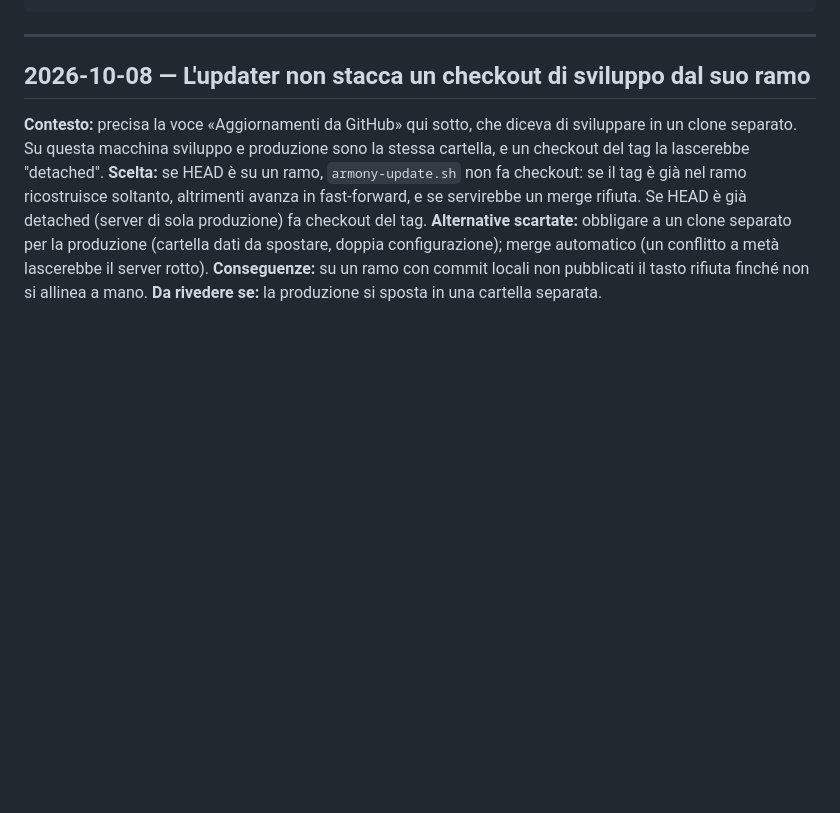
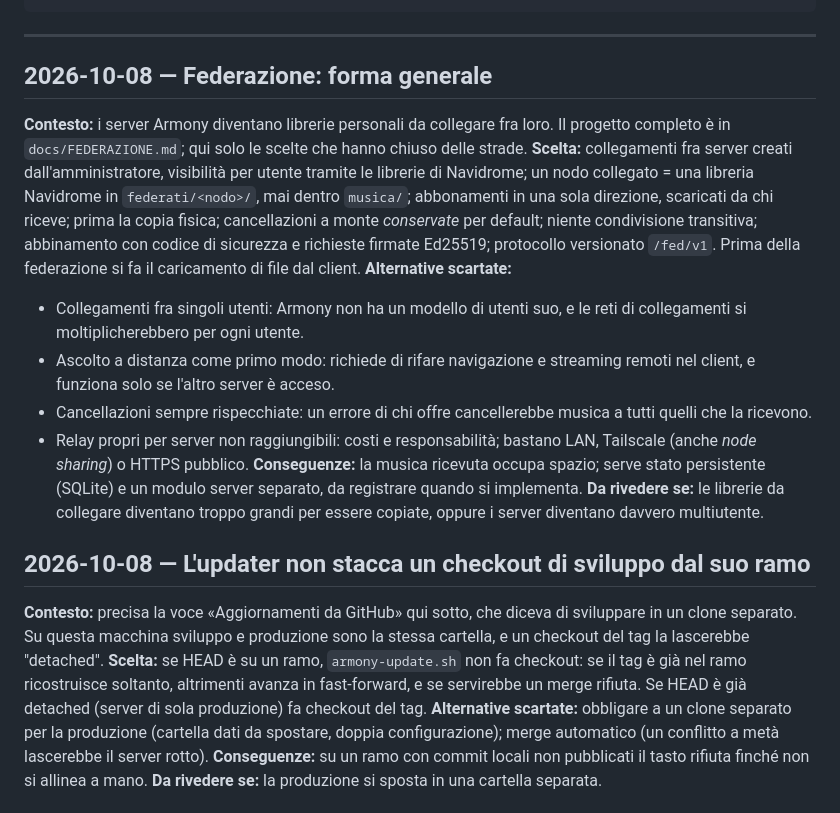
Before and after one commit to Giggi-98/Armony, a Markdown page: DECISIONS.md, the part around the change. Drawn GitHub-style; blank space fills up the shorter version.

Commit message:
Federazione: decisioni prese, progetto approvato
Co-Authored-By: Claude Opus 5.5 (1M context) <noreply@anthropic.com>

````diff
--- a/DECISIONS.md
+++ b/DECISIONS.md
@@ -26,6 +26,32 @@ Perché il sistema è fatto così e cos'altro era sul tavolo. `LEGGIMI.md` dice
 ```
 
 ---
+
+## 2026-10-08 — Federazione: forma generale
+
+**Contesto:** i server Armony diventano librerie personali da collegare fra
+loro. Il progetto completo è in `docs/FEDERAZIONE.md`; qui solo le scelte che
+hanno chiuso delle strade.
+**Scelta:** collegamenti fra server creati dall'amministratore, visibilità per
+utente tramite le librerie di Navidrome; un nodo collegato = una libreria
+Navidrome in `federati/<nodo>/`, mai dentro `musica/`; abbonamenti in una sola
+direzione, scaricati da chi riceve; prima la copia fisica; cancellazioni a
+monte *conservate* per default; niente condivisione transitiva; abbinamento con
+codice di sicurezza e richieste firmate Ed25519; protocollo versionato
+`/fed/v1`. Prima della federazione si fa il caricamento di file dal client.
+**Alternative scartate:**
+- Collegamenti fra singoli utenti: Armony non ha un modello di utenti suo, e
+  le reti di collegamenti si moltiplicherebbero per ogni utente.
+- Ascolto a distanza come primo modo: richiede di rifare navigazione e
+  streaming remoti nel client, e funziona solo se l'altro server è acceso.
+- Cancellazioni sempre rispecchiate: un errore di chi offre cancellerebbe
+  musica a tutti quelli che la ricevono.
+- Relay propri per server non raggiungibili: costi e responsabilità; bastano
+  LAN, Tailscale (anche *node sharing*) o HTTPS pubblico.
+**Conseguenze:** la musica ricevuta occupa spazio; serve stato persistente
+(SQLite) e un modulo server separato, da registrare quando si implementa.
+**Da rivedere se:** le librerie da collegare diventano troppo grandi per
+essere copiate, oppure i server diventano davvero multiutente.
 
 ## 2026-10-08 — L'updater non stacca un checkout di sviluppo dal suo ramo
 
````
Also changed, not shown: docs/FEDERAZIONE.md (+23 -19 lines).
